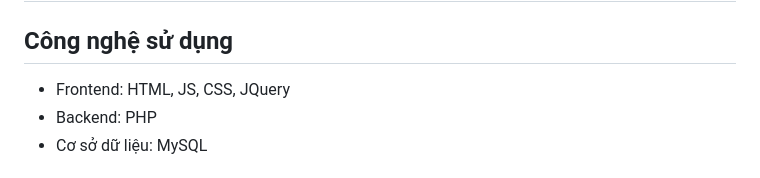
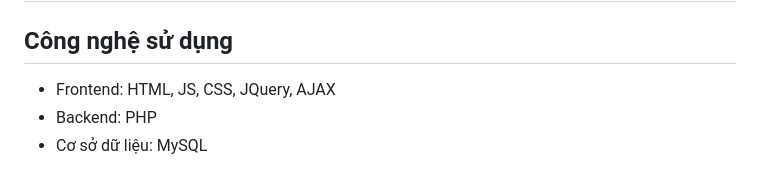
Before and after one commit to trungnguyenle021106/PhoneShop-PHP, a Markdown page: README.md, the part around the change. GitHub-like rendering.

```diff
--- a/README.md
+++ b/README.md
@@ -2,7 +2,7 @@
 ## Dự án này là một website thương mại điện tử chuyên bán các sản phẩm điện thoại và phụ kiện đi kèm.
 
 ## Công nghệ sử dụng
-- Frontend: HTML, JS, CSS, JQuery
+- Frontend: HTML, JS, CSS, JQuery, AJAX
 - Backend: PHP
 - Cơ sở dữ liệu: MySQL
 
```
